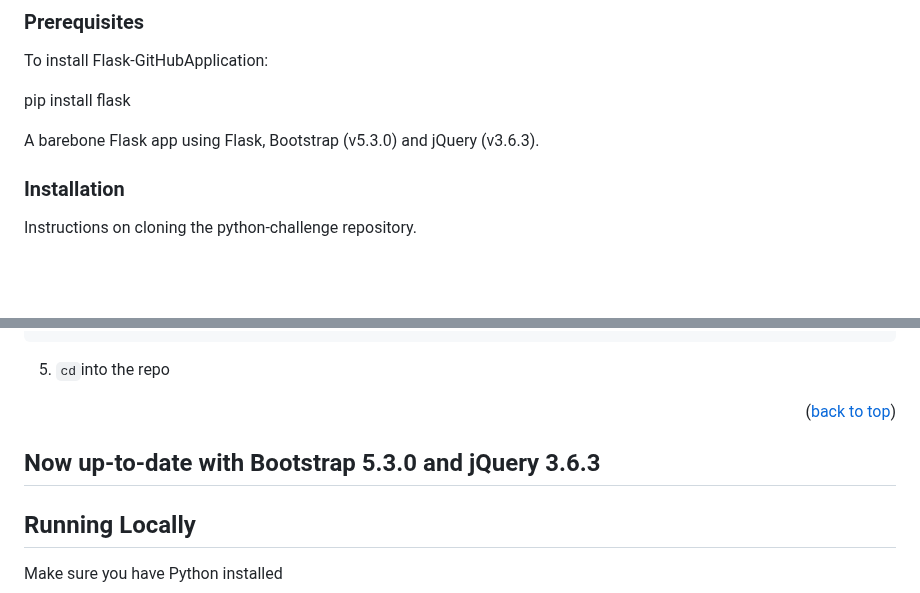
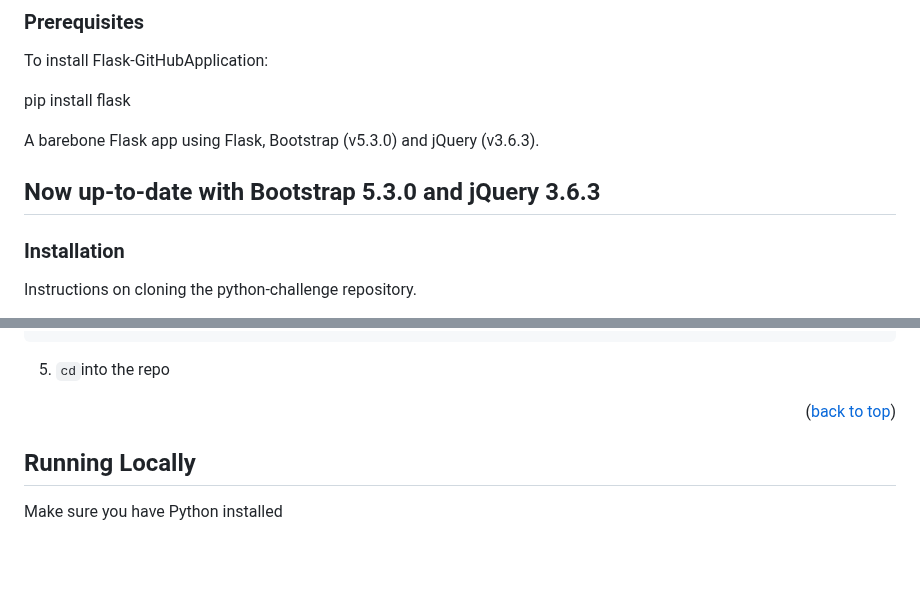
Before and after one commit to thaychansy/python-challenge, a Markdown page: README.md, 2 parts joined by grey strips. GitHub-like rendering; blank space fills up the shorter version.

```diff
--- a/README.md
+++ b/README.md
@@ -127,6 +127,8 @@ pip install flask
 
 A barebone Flask app using Flask, Bootstrap (v5.3.0) and jQuery (v3.6.3).
 
+## Now up-to-date with Bootstrap 5.3.0 and jQuery 3.6.3
+
 
 
 
@@ -154,7 +156,6 @@ git  clone  (https://github.com/thaychansy/python-challenge.git)
 <!-- USAGE EXAMPLES -->
 
 
-## Now up-to-date with Bootstrap 5.3.0 and jQuery 3.6.3
 
 ## Running Locally
 
```
